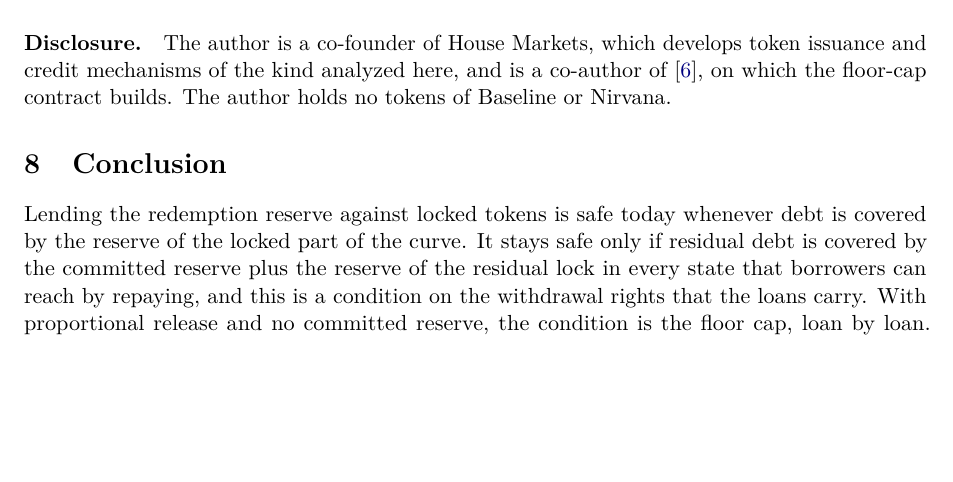
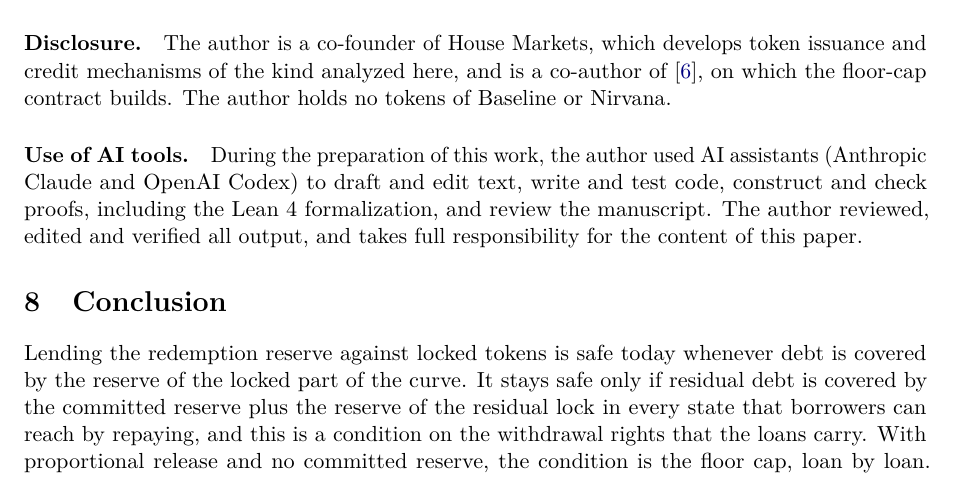
Before and after one commit to demirelo/lending-the-redemption-reserve-artifact, a LaTeX paper (short.tex, which reads short/consequences.tex): part of page 15 of 20, cut so that both start at the same text, the shorter picture padded with empty space. Compiled offline with pdfLaTeX.

Commit message:
Add AI-use disclosure to both versions
SSRN requires an AI disclosure statement on the PDF. The same
paragraph goes in the arXiv version so the two agree.

Co-Authored-By: Claude Opus 5.5 <noreply@anthropic.com>

```diff
--- a/short/consequences.tex
+++ b/short/consequences.tex
@@ -37,6 +37,8 @@ Four further limits apply. The floor never falls in units of the reserve asset,
 
 \paragraph{Disclosure.} The author is a co-founder of House Markets, which develops token issuance and credit mechanisms of the kind analyzed here, and is a co-author of \vone, on which the floor-cap contract builds. The author holds no tokens of Baseline or Nirvana.
 
+\paragraph{Use of AI tools.} During the preparation of this work, the author used AI assistants (Anthropic Claude and OpenAI Codex) to draft and edit text, write and test code, construct and check proofs, including the Lean~4 formalization, and review the manuscript. The author reviewed, edited and verified all output, and takes full responsibility for the content of this paper.
+
 \section{Conclusion}
 
 Lending the redemption reserve against locked tokens is safe today whenever debt is covered by the reserve of the locked part of the curve. It stays safe only if residual debt is covered by the committed reserve plus the reserve of the residual lock in every state that borrowers can reach by repaying, and this is a condition on the withdrawal rights that the loans carry. With proportional release and no committed reserve, the condition is the floor cap, loan by loan. Lending more needs a reserve whose exact size is the largest gap between a sorted debt envelope and the reserve curve, and with no fees that same number is the most that a coalition holding all the tokens can take out of a reserve funded by others. A contract that releases collateral along the curve lends more without a reserve and without that exposure, and gives up proportional release, free splitting and the simple reshape guards. More credit therefore has a price in capital or in withdrawal rights, and the choice between the two is a design decision that the accounting makes explicit.
```
Also changed, not shown: sections/discussion.tex (+2 -0 lines), main.pdf, short.pdf, 1 other file.
